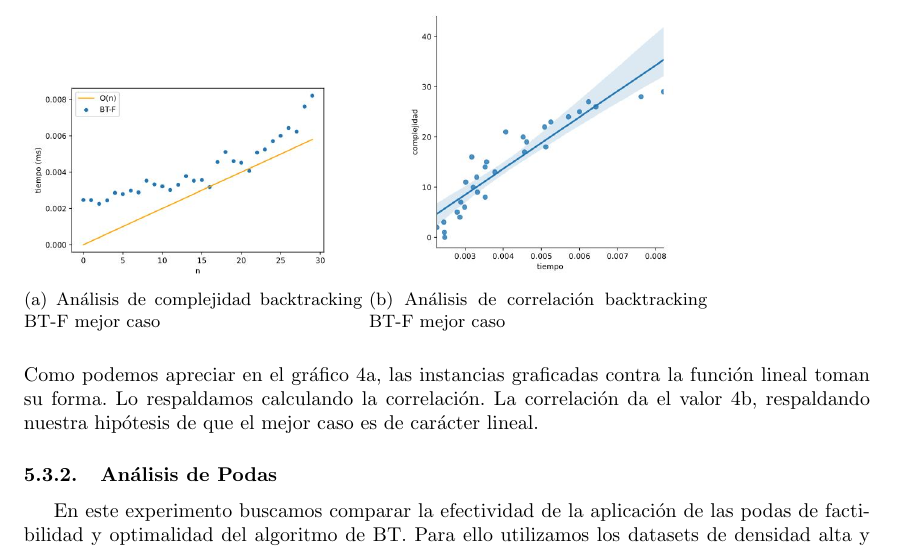
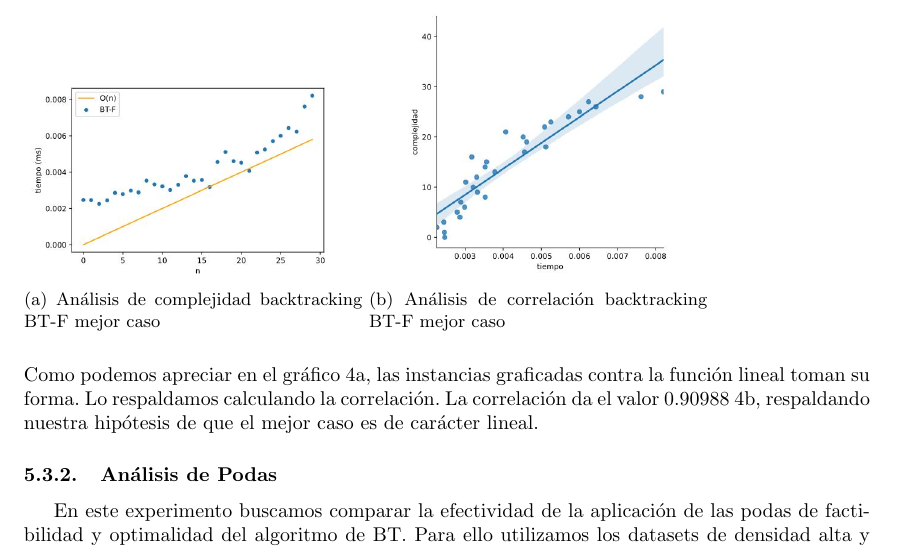
Before and after one commit to ShipOrSheep/tp1Algo3, a LaTeX document (informe/informe.tex): part of page 8 of 12, cut so that both start at the same text. Compiled offline with pdfLaTeX.

Commit message:
agrego valor correlacion pearson mejor caso backtracking-F

```diff
--- a/informe/informe.tex
+++ b/informe/informe.tex
@@ -287,7 +287,7 @@ Otra hipótesis que tenemos, es que la complejidad en mejor caso de la poda por
 \end{figure}
 \newline
 Como podemos apreciar en el gráfico \ref{fig:bt-complejidad-mejor-caso}, las instancias graficadas contra la función lineal toman su forma. Lo respaldamos calculando la correlación.
-La correlación da el valor \ref{fig:bt-correlacion-mejor-caso}, respaldando nuestra hipótesis de que el mejor caso es de carácter lineal.
+La correlación da el valor 0.90988 \ref{fig:bt-correlacion-mejor-caso}, respaldando nuestra hipótesis de que el mejor caso es de carácter lineal.
 %-----------------------------------------------------
 \subsubsection{Análisis de Podas}
 \begin{figure}[h!]
```
